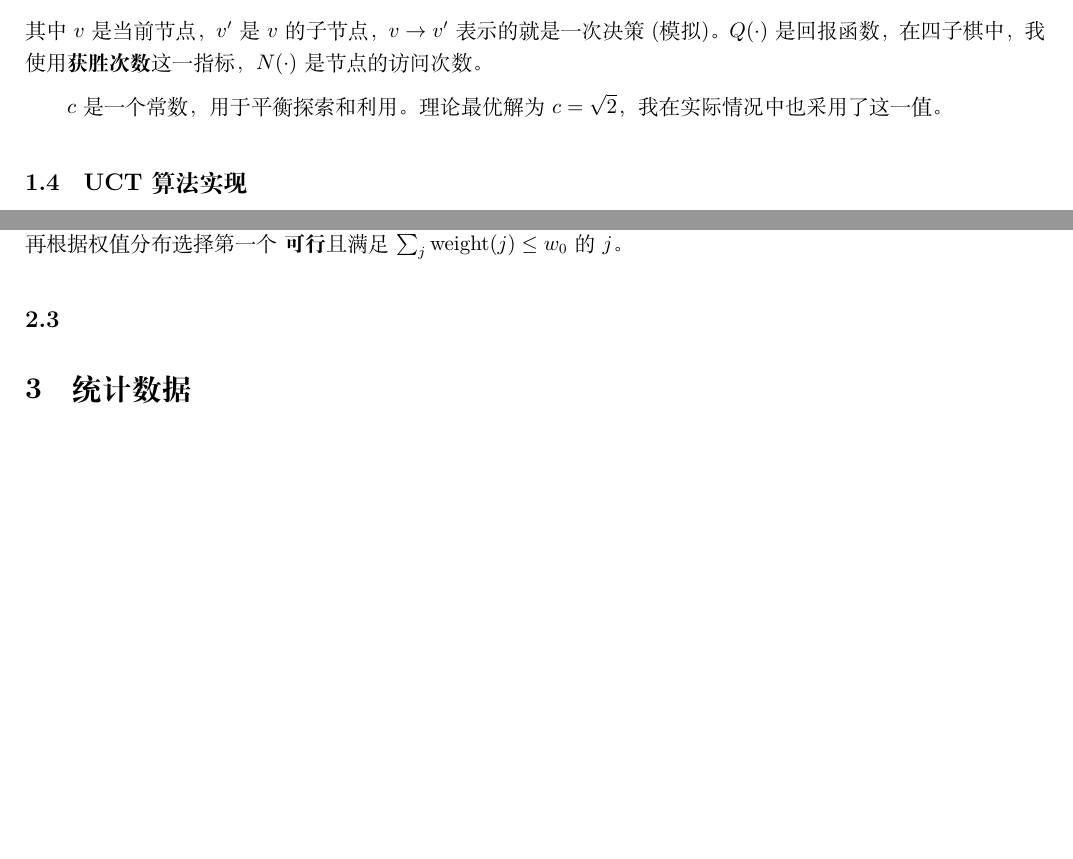
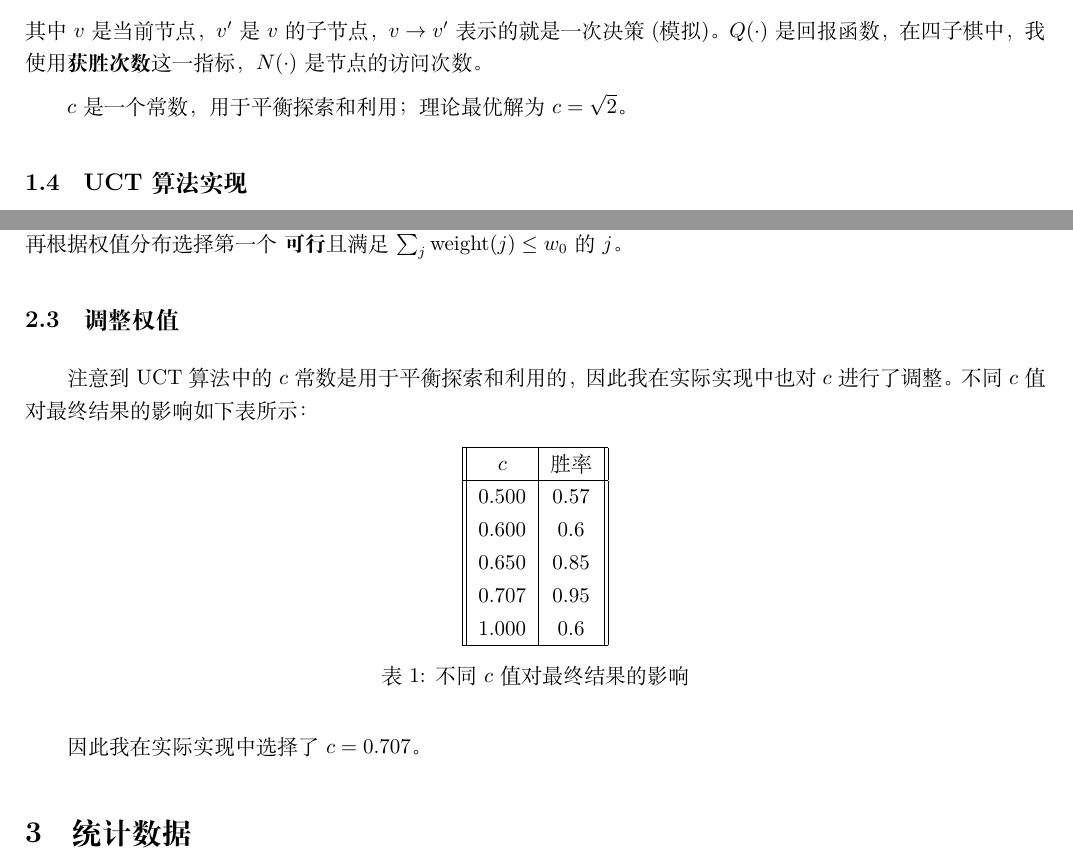
Before and after one commit to leverimmy/Introduction-to-Artificial-Intelligence-Homework, a LaTeX document (ConnectFour/report/REPORT.tex): two parts of pages 3 and 6 of 7, joined at a grey line, cut so that both start at the same text, the shorter picture padded with empty space. Compiled offline with XeLaTeX.

Commit message:
feat: Update connect4.

```diff
--- a/ConnectFour/report/REPORT.tex
+++ b/ConnectFour/report/REPORT.tex
@@ -102,7 +102,7 @@ UCT 算法的核心在于使用UCB公式来指导搜索过程，通过计算每
 $Q(\cdot)$ 是回报函数，在四子棋中，我使用\textbf{获胜次数}这一指标，
 $N(\cdot)$ 是节点的访问次数。
 
-$c$ 是一个常数，用于平衡探索和利用。理论最优解为 $c = \sqrt{2}$，我在实际情况中也采用了这一值。
+$c$ 是一个常数，用于平衡探索和利用；理论最优解为 $c = \sqrt{2}$。
 
 \subsection{UCT 算法实现}
 
@@ -247,7 +247,26 @@ BestChild 函数用于选择最优子节点，即根据 UCB1 公式选择最优
 选取 $w_0 \in [0, \sum_i\text{weight}(i)]$ 的值，再根据权值分布选择第一个
 \textbf{可行}且满足 $\sum_j\text{weight}(j) \le w_0$ 的 $j$。
 
-\subsection{}
+\subsection{调整权值}
+
+注意到 UCT 算法中的 $c$ 常数是用于平衡探索和利用的，因此我在实际实现中
+也对 $c$ 进行了调整。不同 $c$ 值对最终结果的影响如下表所示：
+\begin{table}[H]
+    \centering
+    \begin{tabular}{||c|c||}
+        \hline
+        $c$ & 胜率 \\
+        \hline
+        0.500 & 0.57 \\
+        0.600 & 0.6 \\
+        0.650 & 0.85 \\
+        0.707 & 0.95 \\
+        1.000 & 0.6 \\
+        \hline
+    \end{tabular}
+    \caption{不同 $c$ 值对最终结果的影响}
+\end{table}
+因此我在实际实现中选择了 $c = 0.707$。
 
 \section{统计数据}
 
```
Also changed, not shown: ConnectFour/report/REPORT.pdf.
